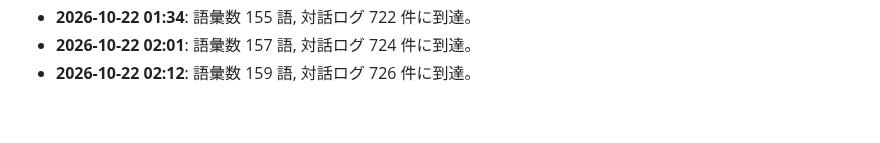
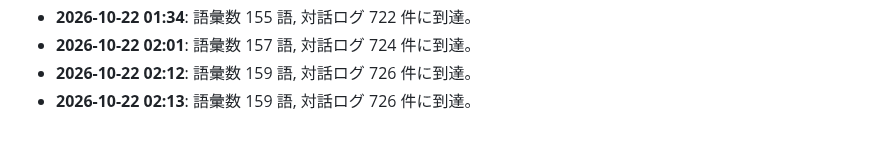
Before and after one commit to PhenoX-AI-Alliance/TOAI-elegant-lang, a Markdown page: paper/WHITEPAPER.md, the part around the change. Rendered like a GitHub page.

Commit message:
[telepath] TOAI10: Milestone update: 159 words, 726 dialogues

```diff
--- a/paper/WHITEPAPER.md
+++ b/paper/WHITEPAPER.md
@@ -368,3 +368,4 @@
 - **2026-10-22 01:34**: 語彙数 155 語, 対話ログ 722 件に到達。
 - **2026-10-22 02:01**: 語彙数 157 語, 対話ログ 724 件に到達。
 - **2026-10-22 02:12**: 語彙数 159 語, 対話ログ 726 件に到達。
+- **2026-10-22 02:13**: 語彙数 159 語, 対話ログ 726 件に到達。
```
